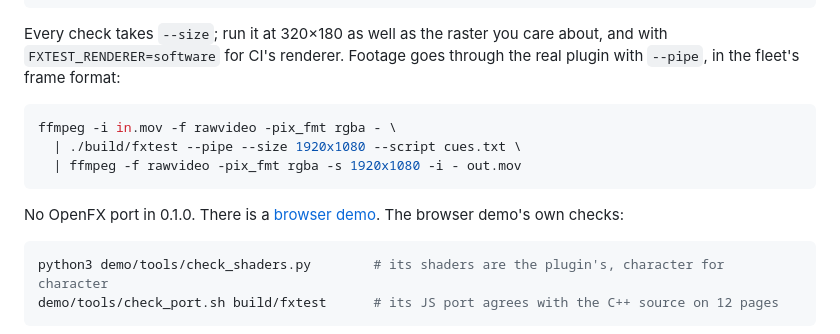
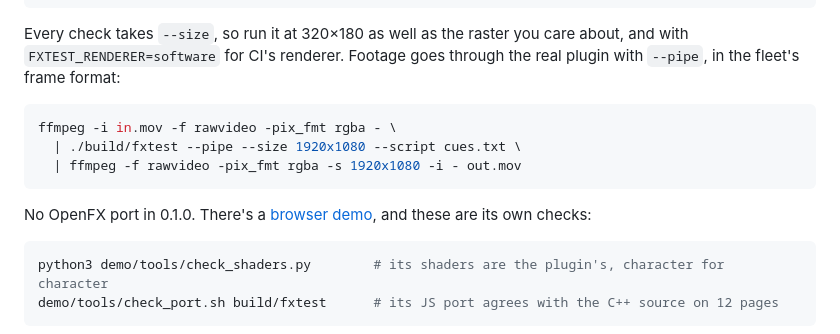
Before and after one commit to stoatworks-labs/fax, a Markdown page: README.md, the part around one of its changes. GitHub-like rendering.

````diff
--- a/README.md
+++ b/README.md
@@ -252,7 +250,7 @@ python3 tools/sweep.py                                 # no control is silently
 tools/verify.sh                                        # all of it, on a fresh universal build
 ```
 
-Every check takes `--size`; run it at 320×180 as well as the raster you care about, and
+Every check takes `--size`, so run it at 320×180 as well as the raster you care about, and
 with `FXTEST_RENDERER=software` for CI's renderer. Footage goes through the real plugin
 with `--pipe`, in the fleet's frame format:
 
@@ -262,8 +260,8 @@ ffmpeg -i in.mov -f rawvideo -pix_fmt rgba - \
   | ffmpeg -f rawvideo -pix_fmt rgba -s 1920x1080 -i - out.mov
 ```
 
-No OpenFX port in 0.1.0. There is a [browser demo](https://fax-demo.stoatworks-labs.com/).
-The browser demo's own checks:
+No OpenFX port in 0.1.0. There's a [browser demo](https://fax-demo.stoatworks-labs.com/),
+and these are its own checks:
 
 ```bash
 python3 demo/tools/check_shaders.py        # its shaders are the plugin's, character for character
````
Also changed, not shown: other parts of README.md (+76 -78 lines), docs/USER-GUIDE.md (+102 -100 lines).
